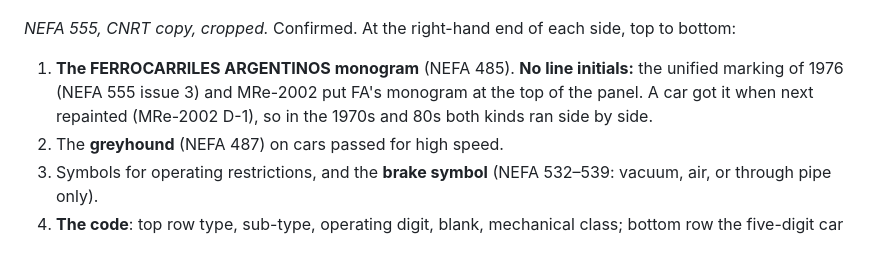
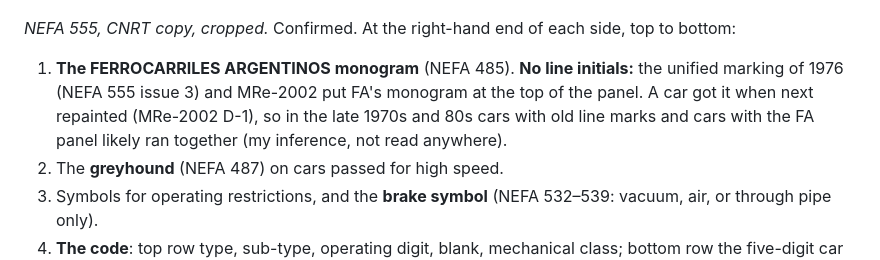
Before and after one commit to GodOfWards/Switching-yard, a Markdown page: docs/reference/fa-freight-cars.md, the part around the change. Drawn GitHub-style.

Commit message:
Freight car reference: mark the mixed-marking point as inference
Co-Authored-By: Claude Opus 5.5 <noreply@anthropic.com>
Claude-Session: https://claude.ai/code/session_01QNNg6acvQFBJdTcJVh3vT7

```diff
--- a/docs/reference/fa-freight-cars.md
+++ b/docs/reference/fa-freight-cars.md
@@ -90,9 +90,10 @@ side, top to bottom:
 
 1. **The FERROCARRILES ARGENTINOS monogram** (NEFA 485). **No line
    initials:** the unified marking of 1976 (NEFA 555 issue 3) and MRe-2002
-   put FA's monogram at the top of the panel. A car got
-   it when next repainted (MRe-2002 D-1), so in the 1970s and 80s both
-   kinds ran side by side.
+   put FA's monogram at the top of the panel. A car got it when next
+   repainted (MRe-2002 D-1), so in the late 1970s and 80s cars with old
+   line marks and cars with the FA panel likely ran together (my
+   inference, not read anywhere).
 2. The **greyhound** (NEFA 487) on cars passed for high speed.
 3. Symbols for operating restrictions, and the **brake symbol** (NEFA
    532–539: vacuum, air, or through pipe only).
```
